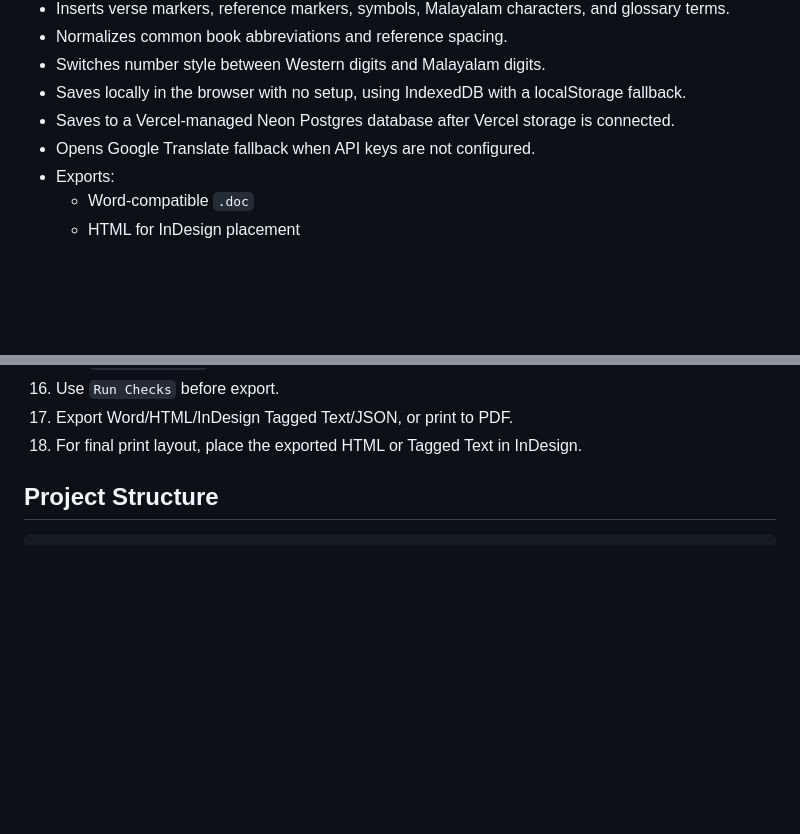
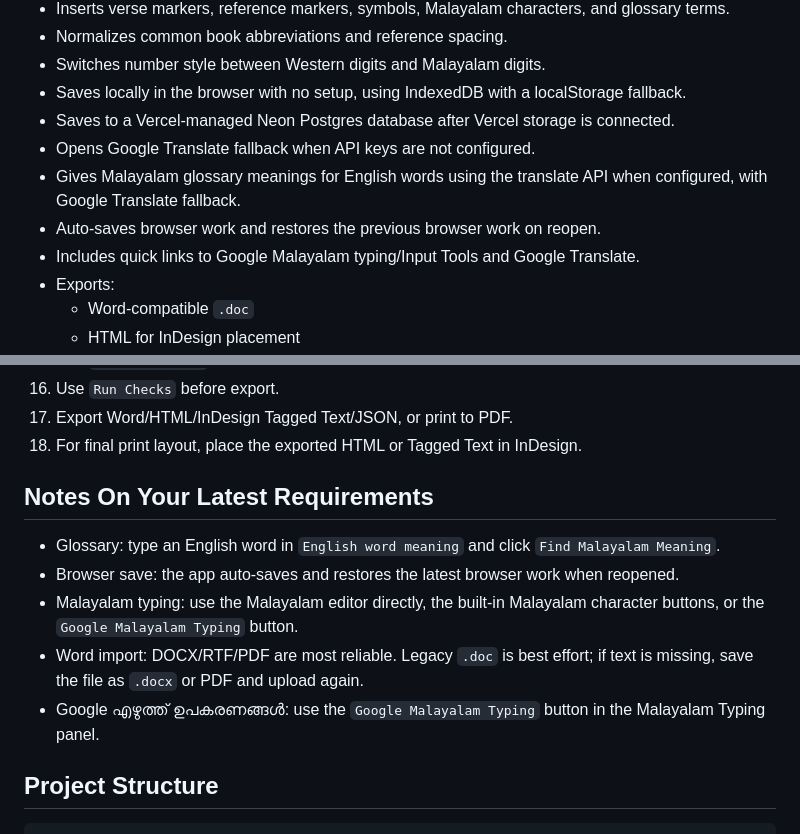
Before and after one commit to Jayasree2020/ISB-malayalam, a Markdown page: README.md, 2 parts joined by grey strips. Drawn GitHub-style; blank space fills up the shorter version.

Commit message:
Add glossary lookup autosave and Google Malayalam typing support: README.md

```diff
--- a/README.md
+++ b/README.md
@@ -38,6 +38,9 @@ Bible Society of India Malayalam Bible text is not bundled here. Paste or import
 - Saves locally in the browser with no setup, using IndexedDB with a localStorage fallback.
 - Saves to a Vercel-managed Neon Postgres database after Vercel storage is connected.
 - Opens Google Translate fallback when API keys are not configured.
+- Gives Malayalam glossary meanings for English words using the translate API when configured, with Google Translate fallback.
+- Auto-saves browser work and restores the previous browser work on reopen.
+- Includes quick links to Google Malayalam typing/Input Tools and Google Translate.
 - Exports:
   - Word-compatible `.doc`
   - HTML for InDesign placement
@@ -65,6 +68,14 @@ Bible Society of India Malayalam Bible text is not bundled here. Paste or import
 16. Use `Run Checks` before export.
 17. Export Word/HTML/InDesign Tagged Text/JSON, or print to PDF.
 18. For final print layout, place the exported HTML or Tagged Text in InDesign.
+
+## Notes On Your Latest Requirements
+
+- Glossary: type an English word in `English word meaning` and click `Find Malayalam Meaning`.
+- Browser save: the app auto-saves and restores the latest browser work when reopened.
+- Malayalam typing: use the Malayalam editor directly, the built-in Malayalam character buttons, or the `Google Malayalam Typing` button.
+- Word import: DOCX/RTF/PDF are most reliable. Legacy `.doc` is best effort; if text is missing, save the file as `.docx` or PDF and upload again.
+- Google എഴുത്ത് ഉപകരണങ്ങൾ: use the `Google Malayalam Typing` button in the Malayalam Typing panel.
 
 ## Project Structure
 
```
